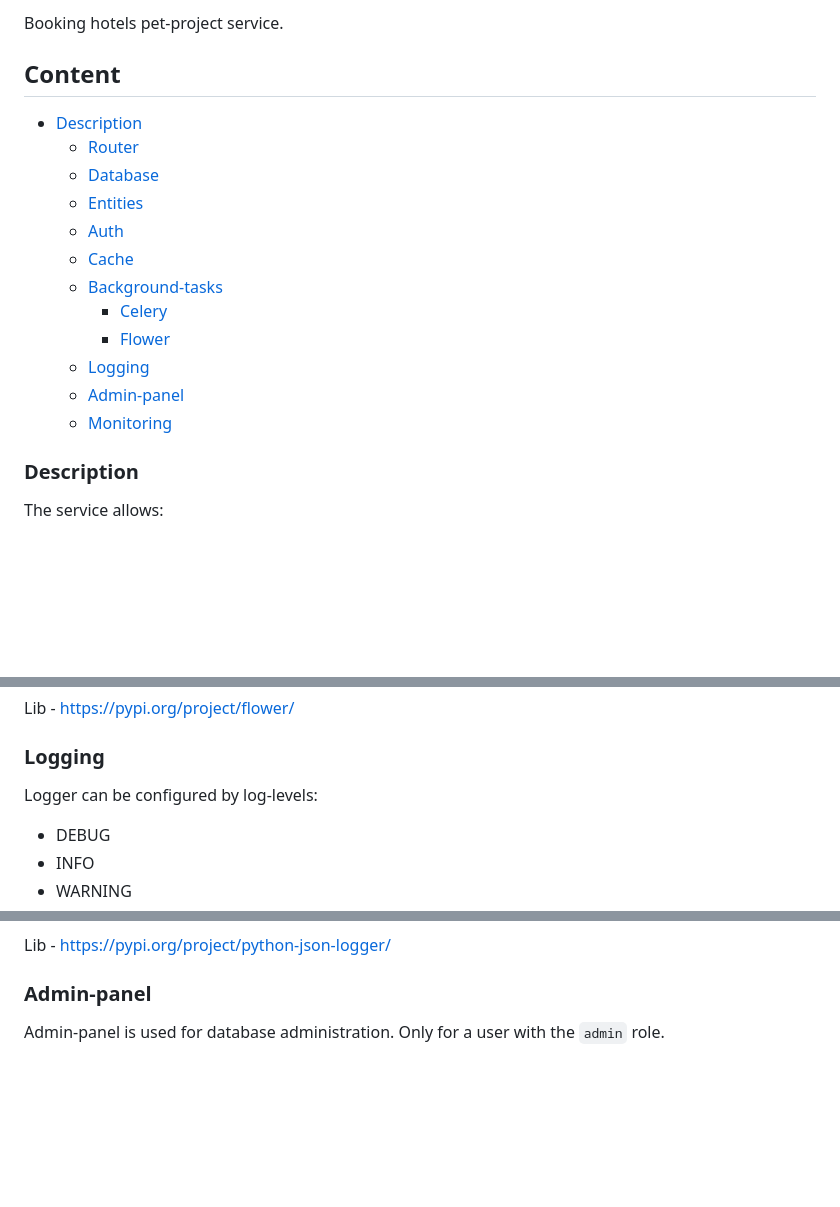
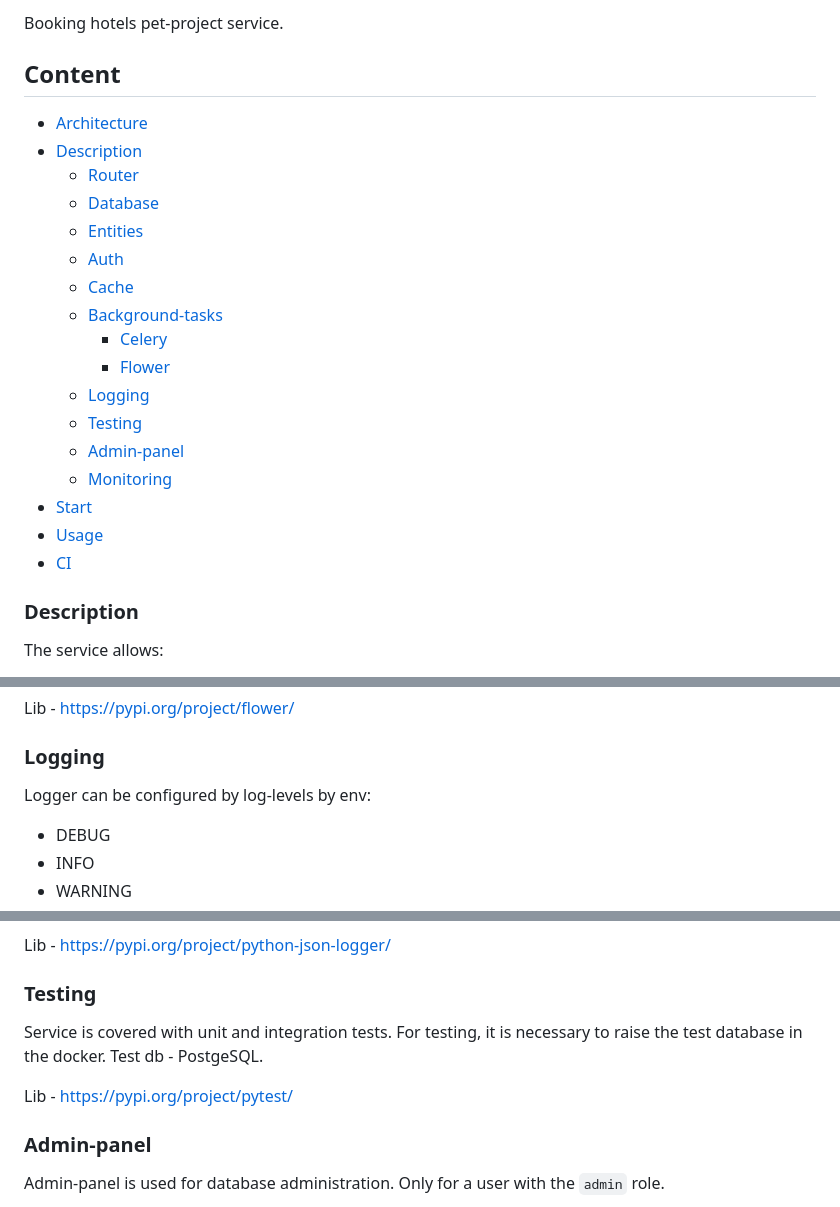
Before and after one commit to ruauka/booking-service-py, a Markdown page: README.md, 3 parts joined by grey strips. GitHub-like rendering; blank space fills up the shorter version.

```diff
--- a/README.md
+++ b/README.md
@@ -6,6 +7,7 @@
 Booking hotels pet-project service.
 
 ## Content
+- [Architecture](#architecture)
 - [Description](#description)
   - [Router](#router)
   - [Database](#database)
@@ -16,8 +18,12 @@ Booking hotels pet-project service.
       - [Celery](#celery)
       - [Flower](#flower)
   - [Logging](#logging)
+  - [Testing](#testing)
   - [Admin-panel](#admin-panel)
   - [Monitoring](#monitoring)
+- [Start](#start)
+- [Usage](#usage)
+- [CI](#ci)
 
 ### Description
 The service allows:
@@ -70,7 +81,7 @@ Flower is used for administration of background tasks.
 Lib - https://pypi.org/project/flower/
 
 ### Logging
-Logger can be configured by log-levels:
+Logger can be configured by log-levels by env:
  - DEBUG
  - INFO
  - WARNING
@@ -81,5 +96,12 @@ Logs are output to the console.
 
 Lib - https://pypi.org/project/python-json-logger/
+
+### Testing
+Service is covered with unit and integration tests.
+For testing, it is necessary to raise the test database in the docker.
+Test db - PostgeSQL.
+
+Lib - https://pypi.org/project/pytest/
 
 ### Admin-panel
 Admin-panel is used for database administration.
```
Also changed, not shown: other parts of README.md (+55 -6 lines), assets/logger.png (added), assets/swagger.png (added), 2 other files.
